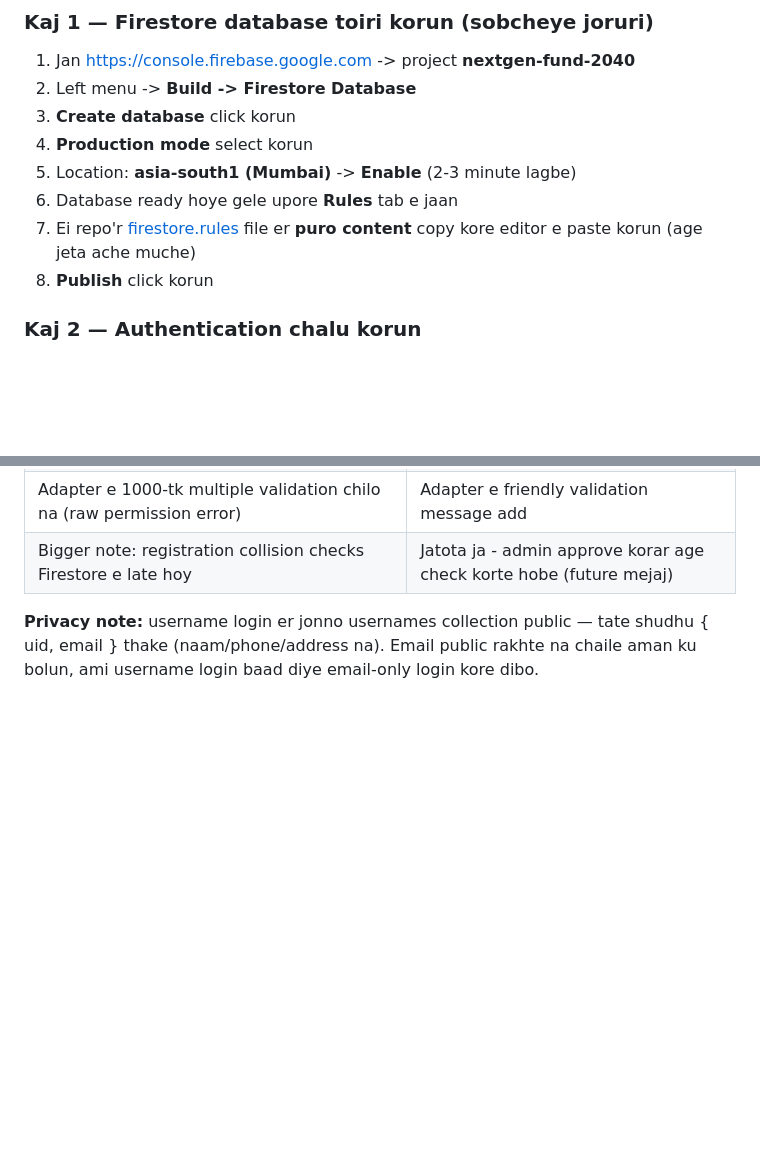
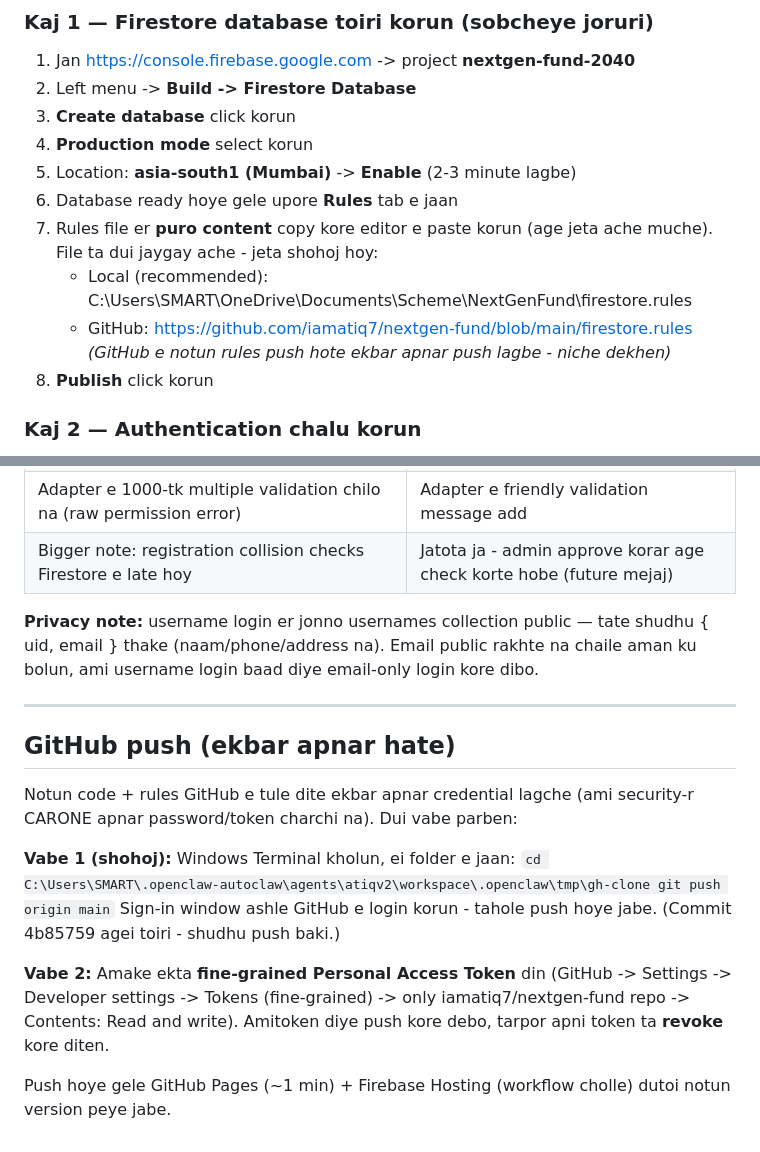
Before and after one commit to iamatiq7/nextgen-fund, a Markdown page: docs/handover-live-banglish.md, 2 parts joined by grey strips. Drawn GitHub-style; blank space fills up the shorter version.

Commit message:
docs: local rules path + GitHub push instructions (credential needed once)

```diff
--- a/docs/handover-live-banglish.md
+++ b/docs/handover-live-banglish.md
@@ -31,8 +31,11 @@ baki. Nicher 4 ta kaj korlei site live hoye jabe.
 4. **Production mode** select korun
 5. Location: **asia-south1 (Mumbai)** -> **Enable** (2-3 minute lagbe)
 6. Database ready hoye gele upore **Rules** tab e jaan
-7. Ei repo'r [firestore.rules](https://github.com/iamatiq7/nextgen-fund/blob/main/firestore.rules)
-   file er **puro content** copy kore editor e paste korun (age jeta ache muche)
+7. Rules file er **puro content** copy kore editor e paste korun (age jeta ache muche).
+   File ta dui jaygay ache - jeta shohoj hoy:
+   - Local (recommended): C:\Users\SMART\OneDrive\Documents\Scheme\NextGenFund\firestore.rules
+   - GitHub: <https://github.com/iamatiq7/nextgen-fund/blob/main/firestore.rules>
+     *(GitHub e notun rules push hote ekbar apnar push lagbe - niche dekhen)*
 8. **Publish** click korun
 
 ### Kaj 2 — Authentication chalu korun
@@ -139,3 +142,26 @@ ami (AutoClaw) ei issue gulo **fix korechi** (push hoye gechhe):
 **Privacy note:** username login er jonno usernames collection public — tate
 shudhu { uid, email } thake (naam/phone/address na). Email public rakhte na chaile
 aman ku bolun, ami username login baad diye email-only login kore dibo.
+
+---
+
+## GitHub push (ekbar apnar hate)
+
+Notun code + rules GitHub e tule dite ekbar apnar credential lagche (ami
+security-r CARONE apnar password/token charchi na). Dui vabe parben:
+
+**Vabe 1 (shohoj):** Windows Terminal kholun, ei folder e jaan:
+`
+cd C:\Users\SMART\.openclaw-autoclaw\agents\atiqv2\workspace\.openclaw\tmp\gh-clone
+git push origin main
+`
+Sign-in window ashle GitHub e login korun - tahole push hoye jabe.
+(Commit 4b85759 agei toiri - shudhu push baki.)
+
+**Vabe 2:** Amake ekta **fine-grained Personal Access Token** din
+(GitHub -> Settings -> Developer settings -> Tokens (fine-grained) ->
+only iamatiq7/nextgen-fund repo -> Contents: Read and write). Amitoken
+diye push kore debo, tarpor apni token ta **revoke** kore diten.
+
+Push hoye gele GitHub Pages (~1 min) + Firebase Hosting (workflow cholle)
+dutoi notun version peye jabe.
```
